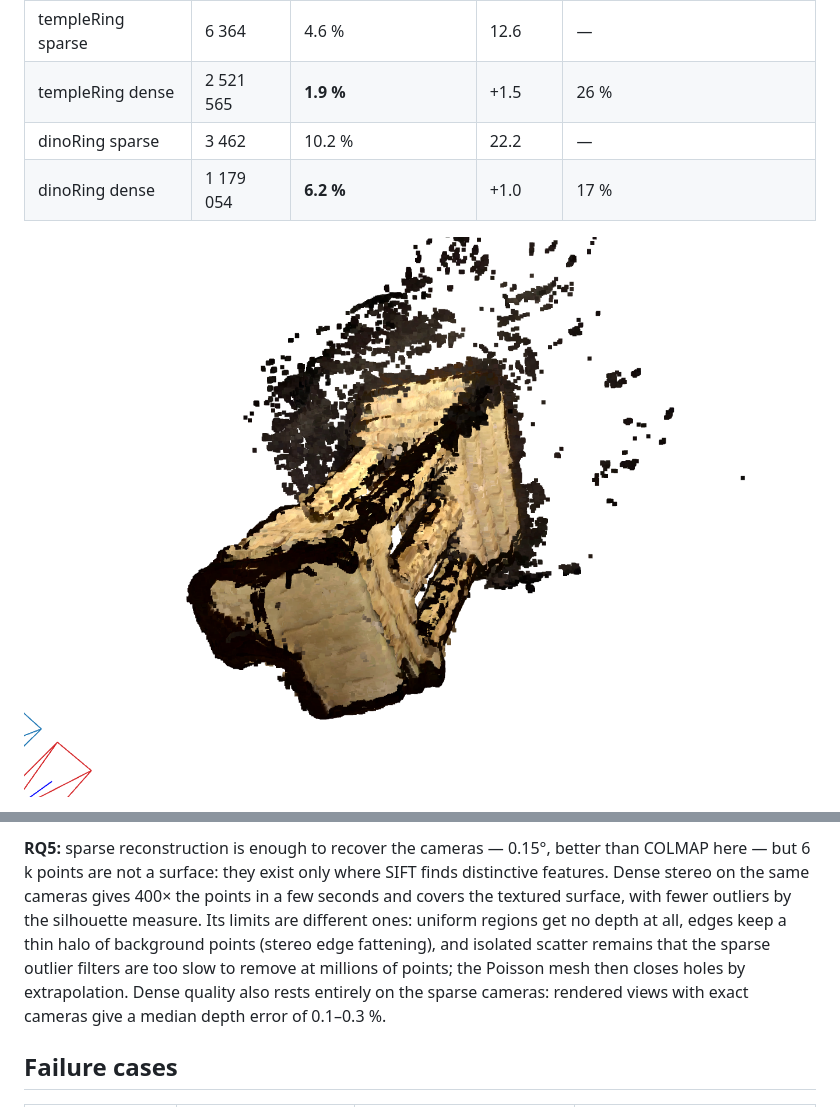
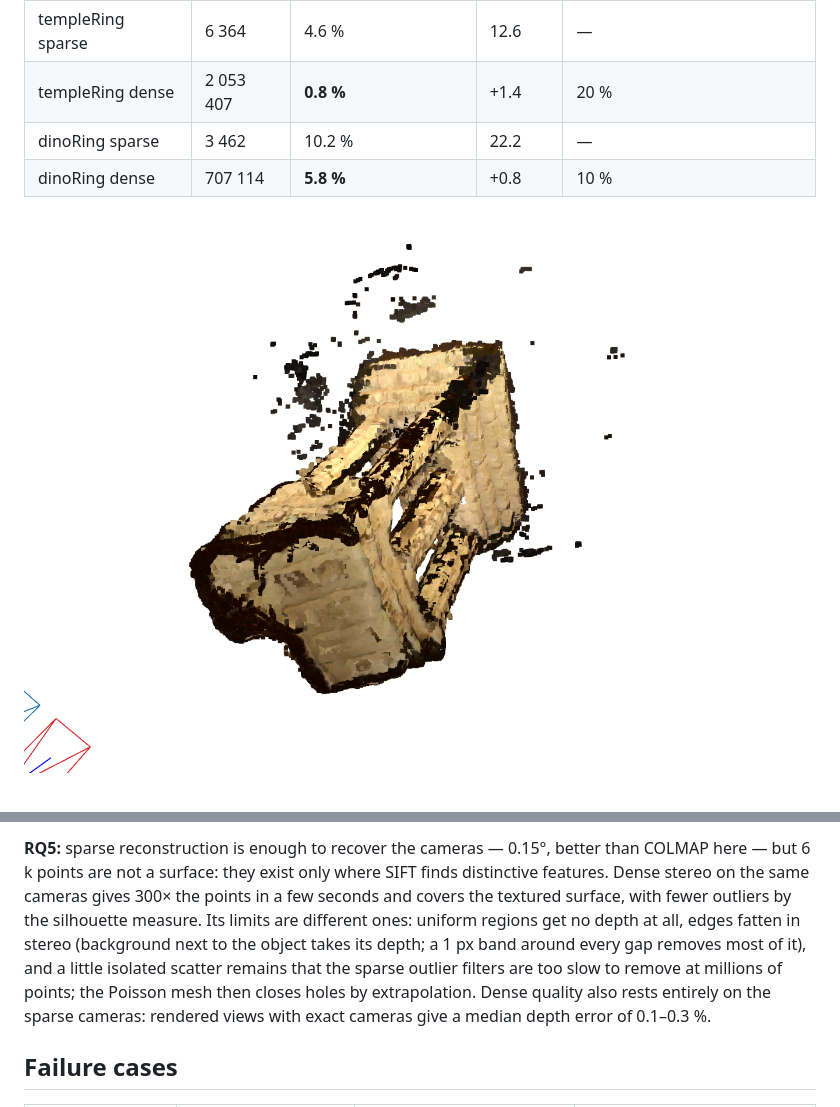
Before and after one commit to AggimallaAbhishek/Multi-View-3D-Reconstruction, a Markdown page: docs/experiments.md, 2 parts joined by grey strips. Rendered like a GitHub page; pictures changed too: docs/images/templeRing_dense.png.

```diff
--- a/docs/experiments.md
+++ b/docs/experiments.md
@@ -149,9 +149,9 @@ On templeRing both systems recover every camera and our poses are slightly more
 | | points | outside a silhouette | time (s) | pixels with a depth (median) |
 |---|---|---|---|---|
 | templeRing sparse | 6 364 | 4.6 % | 12.6 | — |
-| templeRing dense | 2 521 565 | **1.9 %** | +1.5 | 26 % |
+| templeRing dense | 2 053 407 | **0.8 %** | +1.4 | 20 % |
 | dinoRing sparse | 3 462 | 10.2 % | 22.2 | — |
-| dinoRing dense | 1 179 054 | **6.2 %** | +1.0 | 17 % |
+| dinoRing dense | 707 114 | **5.8 %** | +0.8 | 10 % |
 
 ![templeRing dense](images/templeRing_dense.png)
 
@@ -159,5 +159,5 @@ The settings were chosen on templeRing by this measure: an SGBM block of 3 px (l
 
-**RQ5:** sparse reconstruction is enough to recover the cameras — 0.15°, better than COLMAP here — but 6 k points are not a surface: they exist only where SIFT finds distinctive features. Dense stereo on the same cameras gives 400× the points in a few seconds and covers the textured surface, with fewer outliers by the silhouette measure. Its limits are different ones: uniform regions get no depth at all, edges keep a thin halo of background points (stereo edge fattening), and isolated scatter remains that the sparse outlier filters are too slow to remove at millions of points; the Poisson mesh then closes holes by extrapolation. Dense quality also rests entirely on the sparse cameras: rendered views with exact cameras give a median depth error of 0.1–0.3 %.
+**RQ5:** sparse reconstruction is enough to recover the cameras — 0.15°, better than COLMAP here — but 6 k points are not a surface: they exist only where SIFT finds distinctive features. Dense stereo on the same cameras gives 300× the points in a few seconds and covers the textured surface, with fewer outliers by the silhouette measure. Its limits are different ones: uniform regions get no depth at all, edges fatten in stereo (background next to the object takes its depth; a 1 px band around every gap removes most of it), and a little isolated scatter remains that the sparse outlier filters are too slow to remove at millions of points; the Poisson mesh then closes holes by extrapolation. Dense quality also rests entirely on the sparse cameras: rendered views with exact cameras give a median depth error of 0.1–0.3 %.
 
 ## Failure cases
 
```
Also changed, not shown: other parts of docs/experiments.md (+1 -1 lines), README.md (+5 -5 lines), docs/methodology.md (+1 -1 lines), 4 other files.
